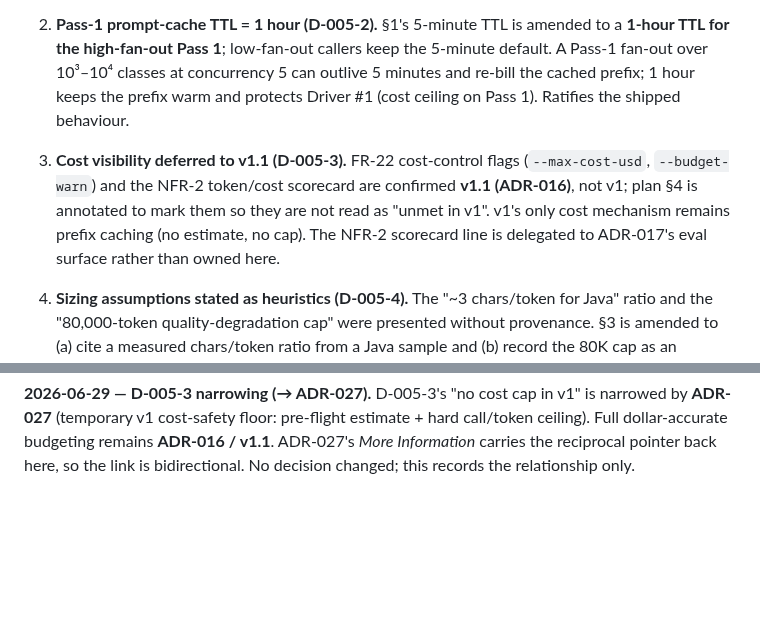
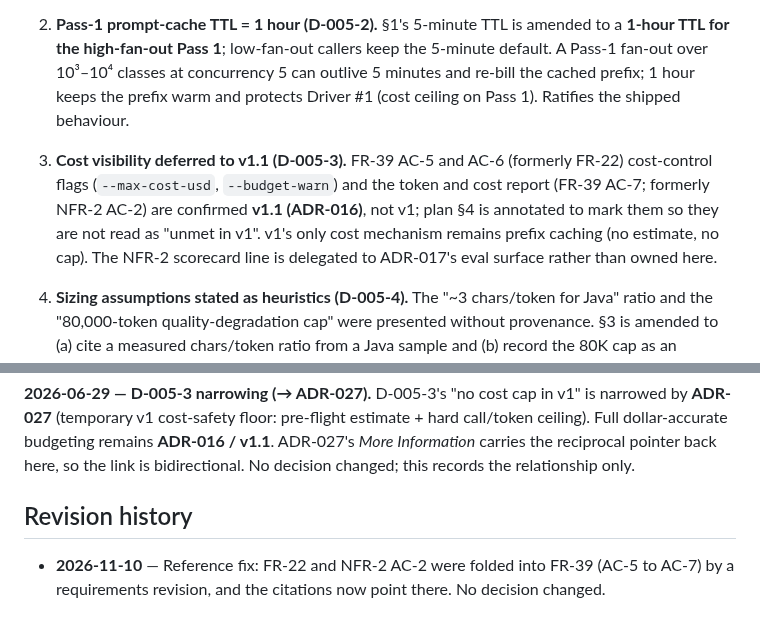
Before and after one commit to gvsambhu/codeograph, a Markdown page: docs/adr/ADR-005-token-utilization.md, 2 parts joined by grey strips. Rendered like a GitHub page; blank space fills up the shorter version.

```diff
--- a/docs/adr/ADR-005-token-utilization.md
+++ b/docs/adr/ADR-005-token-utilization.md
@@ -267,7 +267,7 @@ References:
 
 2. **Pass-1 prompt-cache TTL = 1 hour (D-005-2).** §1's 5-minute TTL is amended to a **1-hour TTL for the high-fan-out Pass 1**; low-fan-out callers keep the 5-minute default. A Pass-1 fan-out over 10³–10⁴ classes at concurrency 5 can outlive 5 minutes and re-bill the cached prefix; 1 hour keeps the prefix warm and protects Driver #1 (cost ceiling on Pass 1). Ratifies the shipped behaviour.
 
-3. **Cost visibility deferred to v1.1 (D-005-3).** FR-22 cost-control flags (`--max-cost-usd`, `--budget-warn`) and the NFR-2 token/cost scorecard are confirmed **v1.1 (ADR-016)**, not v1; plan §4 is annotated to mark them so they are not read as "unmet in v1". v1's only cost mechanism remains prefix caching (no estimate, no cap). The NFR-2 scorecard line is delegated to ADR-017's eval surface rather than owned here.
+3. **Cost visibility deferred to v1.1 (D-005-3).** FR-39 AC-5 and AC-6 (formerly FR-22) cost-control flags (`--max-cost-usd`, `--budget-warn`) and the token and cost report (FR-39 AC-7; formerly NFR-2 AC-2) are confirmed **v1.1 (ADR-016)**, not v1; plan §4 is annotated to mark them so they are not read as "unmet in v1". v1's only cost mechanism remains prefix caching (no estimate, no cap). The NFR-2 scorecard line is delegated to ADR-017's eval surface rather than owned here.
 
 4. **Sizing assumptions stated as heuristics (D-005-4).** The "~3 chars/token for Java" ratio and the "80,000-token quality-degradation cap" were presented without provenance. §3 is amended to (a) cite a measured chars/token ratio from a Java sample and (b) record the 80K cap as an **explicitly-accepted operational heuristic** (per ADR-004's citation discipline: accept a deliberate threshold rather than fabricate a source). Neither is presented as an external fact.
 
@@ -290,3 +290,7 @@ No prior locked decision is reversed; the oversized-input amendment realigns the
 No decision changed; documentation realigned to the shipped code (capability-vs-behavior split made explicit). Pure doc-sync.
 
 **2026-06-29 — D-005-3 narrowing (→ ADR-027).** D-005-3's "no cost cap in v1" is narrowed by **ADR-027** (temporary v1 cost-safety floor: pre-flight estimate + hard call/token ceiling). Full dollar-accurate budgeting remains **ADR-016 / v1.1**. ADR-027's *More Information* carries the reciprocal pointer back here, so the link is bidirectional. No decision changed; this records the relationship only.
+
+## Revision history
+
+* **2026-11-10** — Reference fix: FR-22 and NFR-2 AC-2 were folded into FR-39 (AC-5 to AC-7) by a requirements revision, and the citations now point there. No decision changed.
```
Also changed, not shown: docs/adr/ADR-029-output-layout-and-ownership.md (+2 -1 lines), docs/adr/ADR-031-command-outcomes-and-consent.md (+8 -4 lines).
